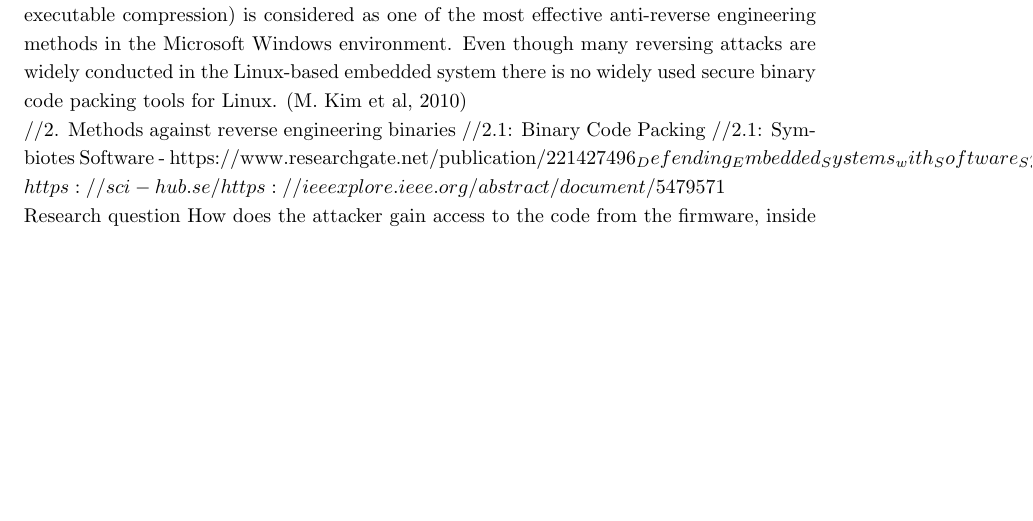
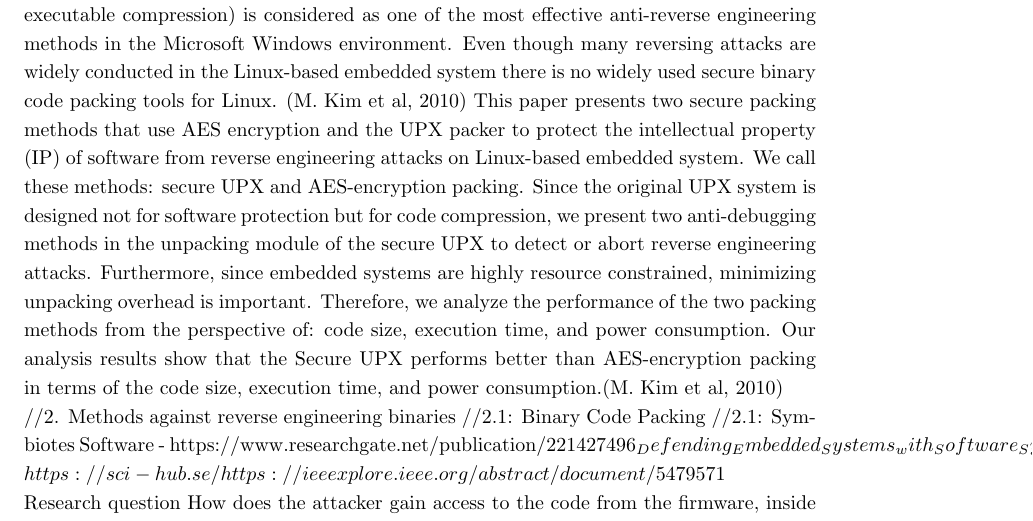
Before and after one commit to Warglaive/SEAR, a LaTeX document (Research/Research Paper.tex): part of page 6 of 7 before the commit and part of page 6 of 8 after it, cut so that both start at the same text, the shorter picture padded with empty space. Compiled offline with pdfLaTeX.

Commit message:
first protection of binaries method

```diff
--- a/Research/Research Paper.tex
+++ b/Research/Research Paper.tex
@@ -92,6 +92,23 @@ the Microsoft Windows environment. Even though many
 reversing attacks are widely conducted in the Linux-based
 embedded system there is no widely used secure binary code
 packing tools for Linux. (M. Kim et al, 2010)
+This paper presents two secure
+packing methods that use AES encryption and the UPX packer
+to protect the intellectual property (IP) of software from
+reverse engineering attacks on Linux-based embedded system.
+We call these methods: secure UPX and AES-encryption
+packing. Since the original UPX system is designed not for
+software protection but for code compression, we present two
+anti-debugging methods in the unpacking module of the secure
+UPX to detect or abort reverse engineering attacks.
+Furthermore, since embedded systems are highly resource
+constrained, minimizing unpacking overhead is important.
+Therefore, we analyze the performance of the two packing
+methods from the perspective of: code size, execution
+time, and power consumption. Our analysis results show
+that the Secure UPX performs better than AES-encryption
+packing in terms of the code size, execution time, and power
+consumption.(M. Kim et al, 2010)
 
 
 
```
Also changed, not shown: Research/Research Paper.pdf, 4 other files.
